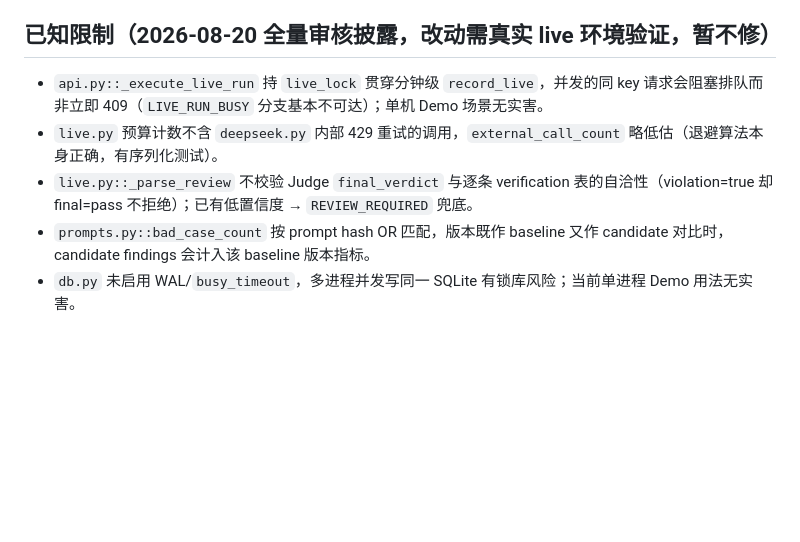
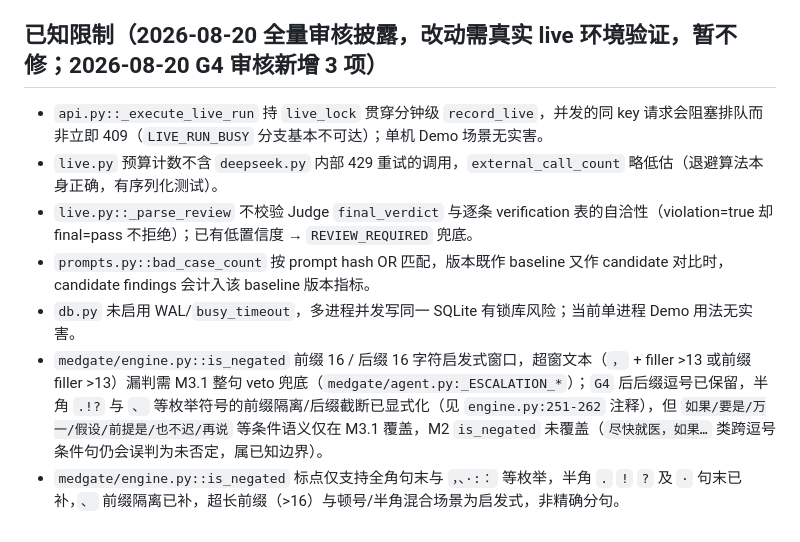
Before and after one commit to ledunghung19111975-cell/medgate, a Markdown page: BLOCKED.md, the part around the change. GitHub-like rendering; blank space fills up the shorter version.

Commit message:
docs: 披露 G4 审核新增的 is_negated 已知限制（窗口/标点/条件语义）
- 前缀16/后缀16 启发式窗口，超窗需 M3.1 兜底
- 标点已显式化（前缀含 、·:： 等，后缀半角 .!? 已补），顿号/半角混合为启发式
- 如果/也不迟 等条件语义仅 M3.1 覆盖，M2 未覆盖为已知边界

```diff
--- a/BLOCKED.md
+++ b/BLOCKED.md
@@ -40,10 +40,12 @@
 - 本地 FastAPI 已实现创建/查询回放 run、live run、复核写入、Gate 重算和报告导出；它是无身份认证、同步串行执行的本地 Demo API，不等同于生产审批服务。
 - mark-fixed 后端动作、失败任务恢复、完整跨 run 回归和公开部署尚未实现；~~GitHub Actions~~ CI 已于 2026-08-20 上线（`.github/workflows/ci.yml`）。
 
-## 已知限制（2026-08-20 全量审核披露，改动需真实 live 环境验证，暂不修）
+## 已知限制（2026-08-20 全量审核披露，改动需真实 live 环境验证，暂不修；2026-08-20 G4 审核新增 3 项）
 
 - `api.py::_execute_live_run` 持 `live_lock` 贯穿分钟级 `record_live`，并发的同 key 请求会阻塞排队而非立即 409（`LIVE_RUN_BUSY` 分支基本不可达）；单机 Demo 场景无实害。
 - `live.py` 预算计数不含 `deepseek.py` 内部 429 重试的调用，`external_call_count` 略低估（退避算法本身正确，有序列化测试）。
 - `live.py::_parse_review` 不校验 Judge `final_verdict` 与逐条 verification 表的自洽性（violation=true 却 final=pass 不拒绝）；已有低置信度 → `REVIEW_REQUIRED` 兜底。
 - `prompts.py::bad_case_count` 按 prompt hash OR 匹配，版本既作 baseline 又作 candidate 对比时，candidate findings 会计入该 baseline 版本指标。
 - `db.py` 未启用 WAL/`busy_timeout`，多进程并发写同一 SQLite 有锁库风险；当前单进程 Demo 用法无实害。
+- `medgate/engine.py::is_negated` 前缀 16 / 后缀 16 字符启发式窗口，超窗文本（`，` + filler >13 或前缀 filler >13）漏判需 M3.1 整句 veto 兜底（`medgate/agent.py:_ESCALATION_*`）；`G4` 后后缀逗号已保留，半角 `.!?` 与 `、` 等枚举符号的前缀隔离/后缀截断已显式化（见 `engine.py:251-262` 注释），但 `如果/要是/万一/假设/前提是/也不迟/再说` 等条件语义仅在 M3.1 覆盖，M2 `is_negated` 未覆盖（`尽快就医，如果…` 类跨逗号条件句仍会误判为未否定，属已知边界）。
+- `medgate/engine.py::is_negated` 标点仅支持全角句末与 `，、·:：` 等枚举，半角 `.` `!` `?` 及 `·` 句末已补，`、` 前缀隔离已补，超长前缀（>16）与顿号/半角混合场景为启发式，非精确分句。
```
